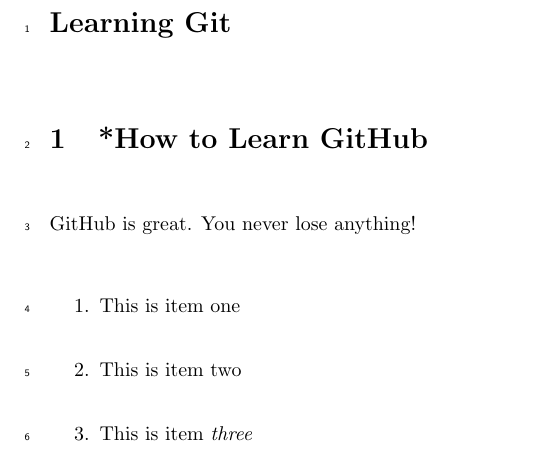
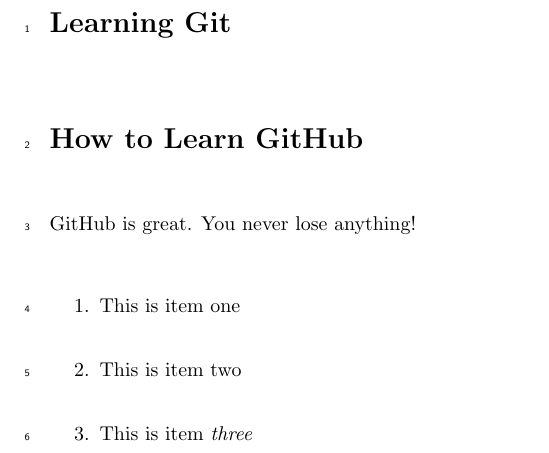
Before and after one commit to cchambe12/learninggit, a LaTeX document (docs/LearningSweave.tex): part of the page, cut so that both start at the same text. Compiled offline with pdfLaTeX; a LaTeX package or settings file that is missing is left out.

Commit message:
better version

```diff
--- a/docs/LearningSweave.tex
+++ b/docs/LearningSweave.tex
@@ -94,7 +94,7 @@
 \renewcommand{\labelitemi}{$-$}
 \setkeys{Gin}{width=0.8\textwidth}
 
-\section{*How to Learn GitHub}
+\section*{How to Learn GitHub}
 
 GitHub is great. You never lose anything!
 
```
Also changed, not shown: docs/LearningSweave-concordance.tex (added, +2 -0 lines), docs/LearningSweave.pdf, 3 other files.
